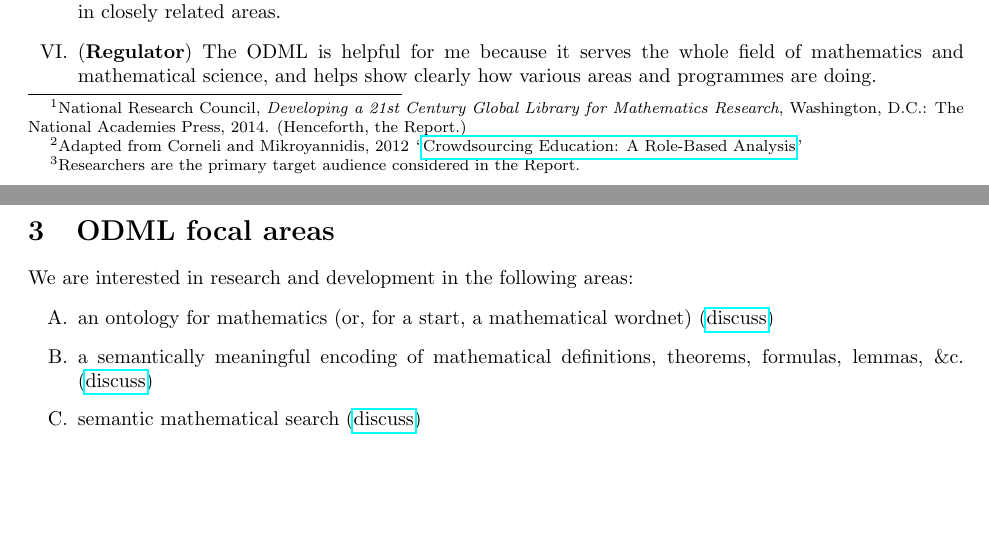
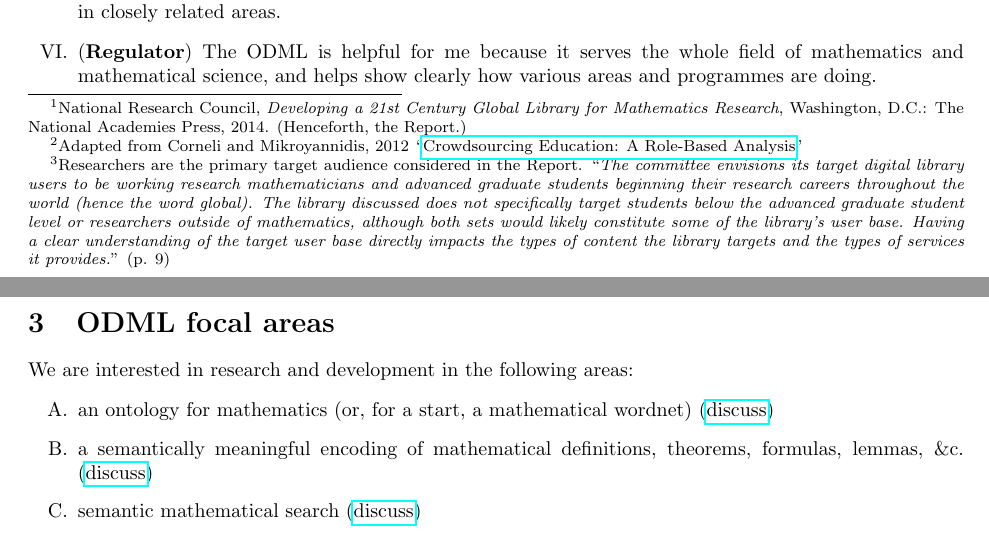
Before and after one commit to holtzermann17/skelodml, a LaTeX document (odml.tex): two parts of pages 1 and 2 of 4, joined at a grey line, cut so that both start at the same text, the shorter picture padded with empty space. Compiled offline with pdfLaTeX; a LaTeX package or settings file that is missing is left out.

Commit message:
note about research focus

```diff
--- a/odml.tex
+++ b/odml.tex
@@ -60,7 +60,7 @@ The ODML is helpful for me because it connects me with high-quality, low-cost le
 The ODML helps me find and review high-quality, low-cost learning resources, connecting with other classrooms around the world.\label{teacher}
 \item(\textbf{Researcher})
 % I ask a thought-provoking question, we discuss or experiment, the results are written up in papers; and fundamentally it's all about generating new knowledge.
-\label{researcher}The ODML helps me find relevant readings and rapidly build knowledge in new research areas, integrates useful computational tools, helps me share my research and discuss the publications of others.\footnote{Researchers are the primary target audience considered in the Report.}
+\label{researcher}The ODML helps me find relevant readings and rapidly build knowledge in new research areas, integrates useful computational tools, helps me share my research and discuss the publications of others.\footnote{Researchers are the primary target audience considered in the Report. ``\emph{The committee envisions its target digital library users to be working research mathematicians and advanced graduate students beginning their research careers throughout the world (hence the word global). The library discussed does not specifically target students below the advanced graduate student level or researchers outside of mathematics, although both sets would likely constitute some of the library’s user base. Having a clear understanding of the target user base directly impacts the types of content the library targets and the types of services it provides.}'' (p. 9)}
 \item(\textbf{Administrator})
 % I transform ideas into code or policies, we collectively manage a body of work, the pieces are the components of a functioning system; and fundamentally it's all about creating a workflow that works.
 The ODML is helpful for me because it means that we don't have to develop everything in-house: we can contribute to a high-quality shared open source resource that is customizable to the needs of our organization.\label{administrator}
```
